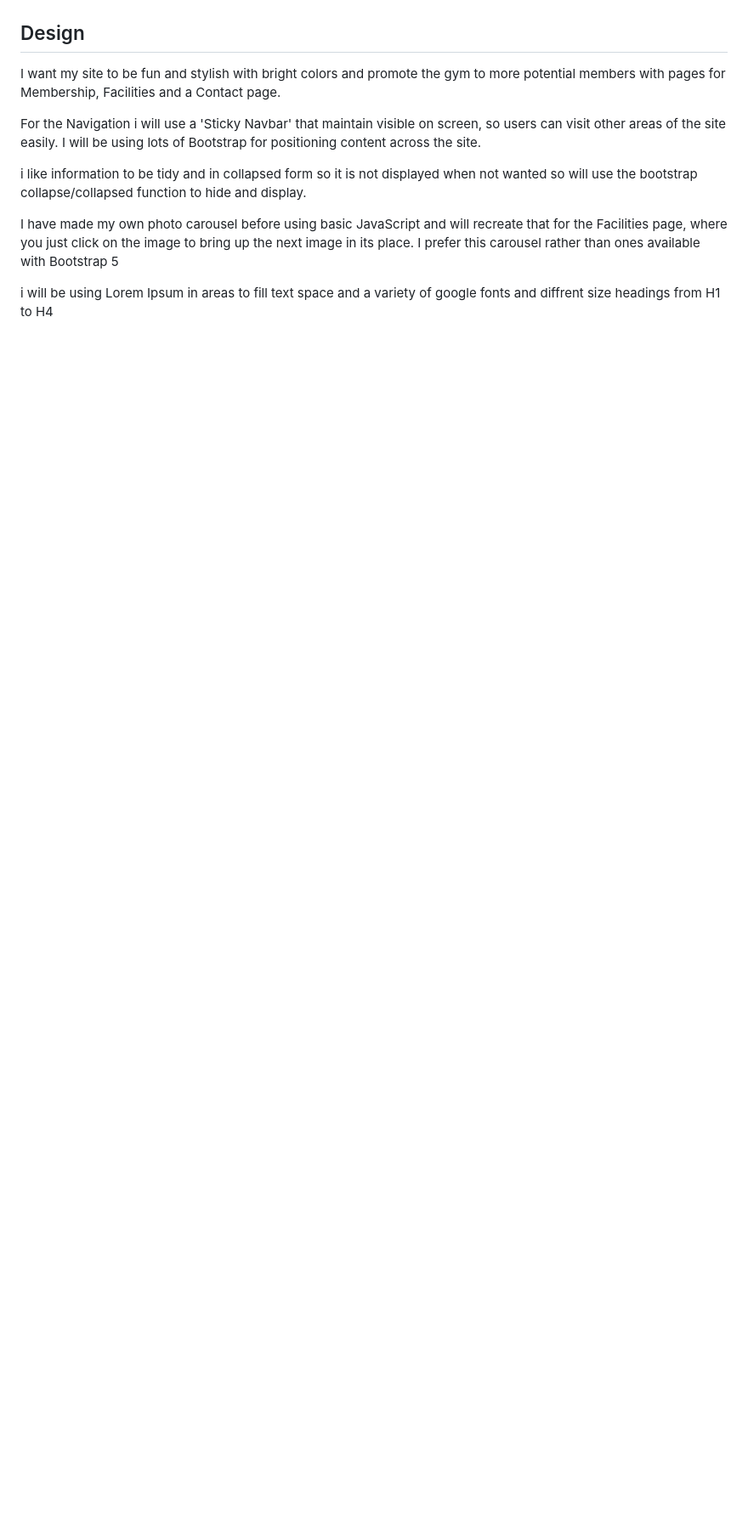
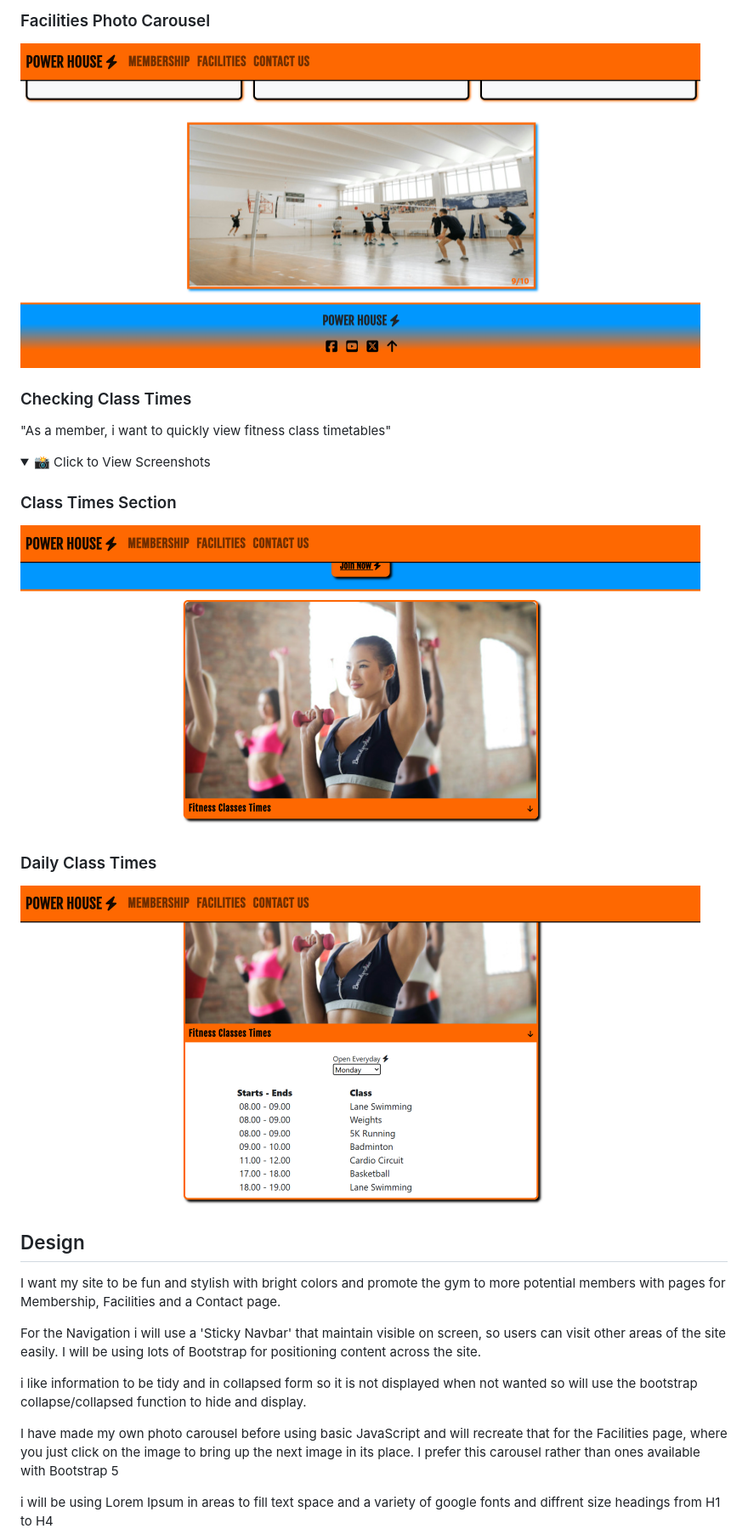
Before and after one commit to gazhird/power-house, a Markdown page: README.md, the part around the change printed below. Shown: that part at 85% size. Rendered like a GitHub page; pictures changed too: assets/screenshots-readMe/US2-2.png (added), assets/screenshots-readMe/US3-2.png (added), assets/screenshots-readMe/US3.png (added); folded sections open; blank space fills up the shorter version.

Commit message:
Added User Stories and screenshots

```diff
--- a/README.md
+++ b/README.md
@@ -47,3 +76,22 @@ The main key features are:
+### Facilities Photo Carousel
+<img src="./assets/screenshots-readMe/US2-2.png" width="800" alt="Facilitties photo"/>
+
+</details>
+
+
+### Checking Class Times
+"As a member, i want to quickly view fitness class timetables"
+
+<details>
+<summary>📸 Click to View Screenshots</summary>
+
+### Class Times Section
+<img src="./assets/screenshots-readMe/US3.png" width="800" alt="Class Times section"/>
+
+### Daily Class Times
+<img src="./assets/screenshots-readMe/US3-2.png" width="800" alt="Daily Class Times"/>
+
+</details>
 
 
 ## Design
```
Also changed, not shown: other parts of README.md (+30 -1 lines), assets/screenshots-readMe/US1-2.png (added), assets/screenshots-readMe/US1.png (added), assets/screenshots-readMe/US2.png (added).
